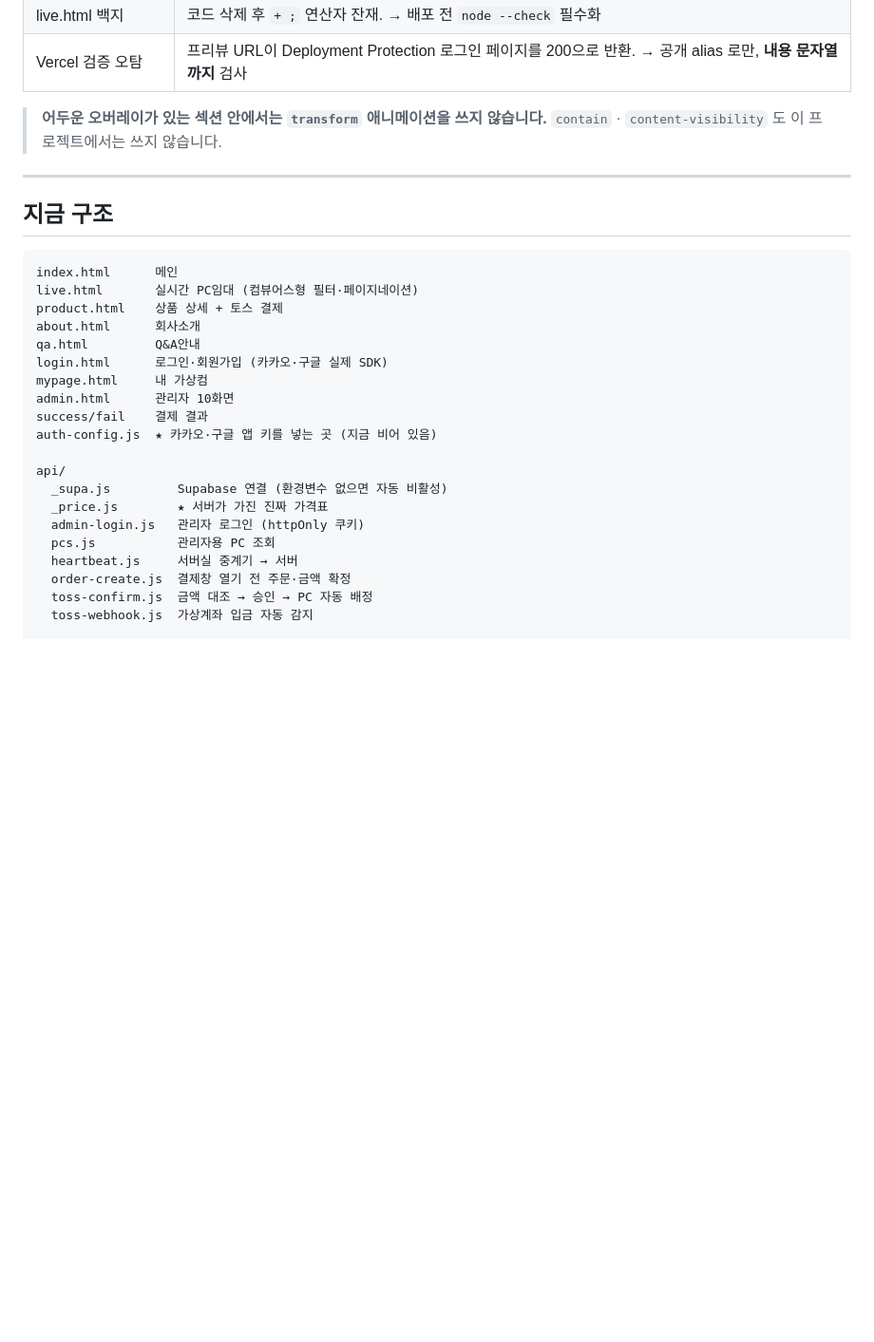
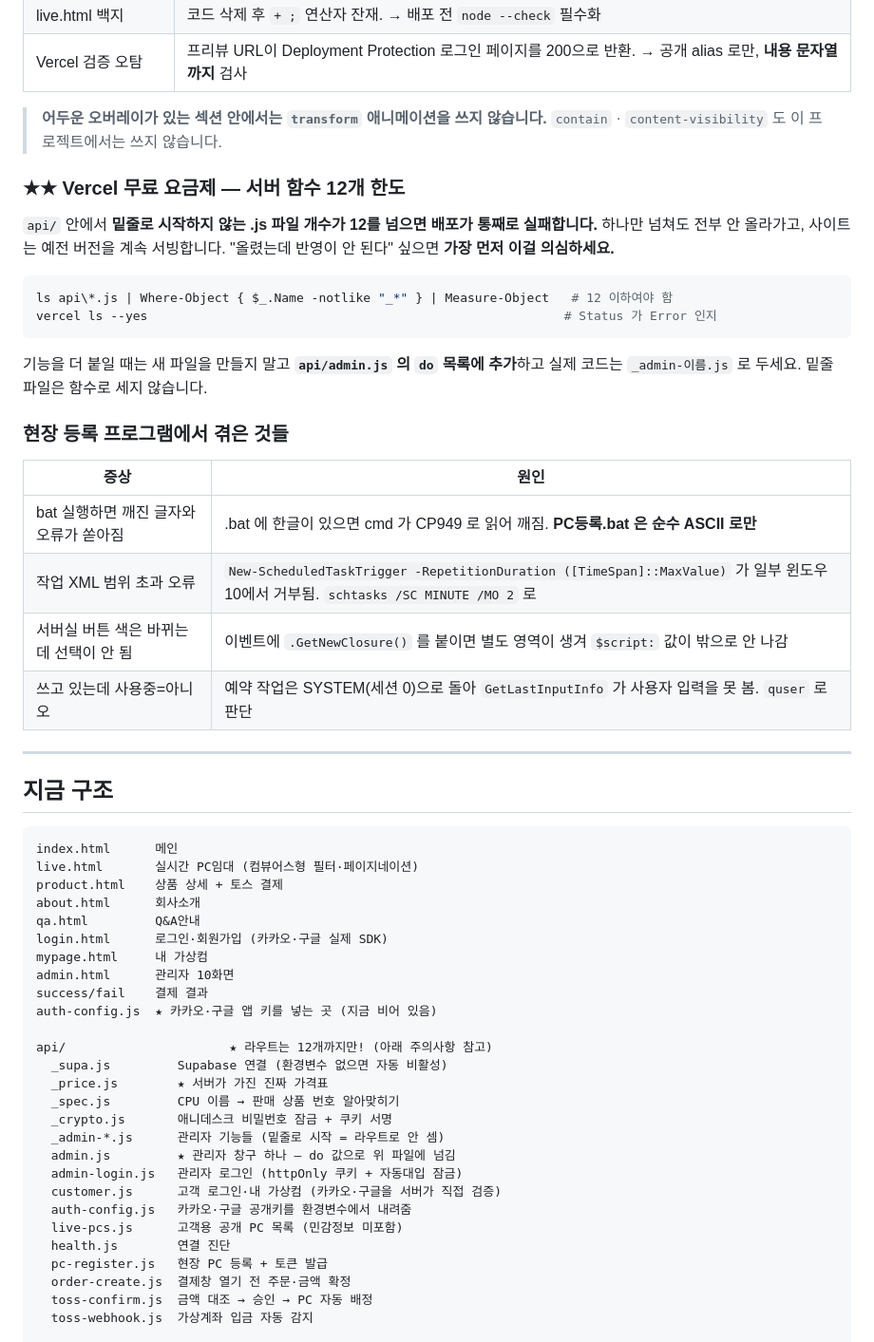
Before and after one commit to koreaidc123-cloud/idckorea-web, a Markdown page: CLAUDE.md, the part around one of its changes. Shown at 95% size. Drawn GitHub-style; blank space fills up the shorter version.

Commit message:
docs: CLAUDE.md 갱신 — 함수 12개 한도, 현장 프로그램 함정 4가지, 실연동 현황
Co-Authored-By: Claude <noreply@anthropic.com>

````diff
--- a/CLAUDE.md
+++ b/CLAUDE.md
@@ -85,6 +85,29 @@ Get-ChildItem .\api -Filter *.js | ForEach-Object { node --check $_.FullName }
 > **어두운 오버레이가 있는 섹션 안에서는 `transform` 애니메이션을 쓰지 않습니다.**
 > `contain` · `content-visibility` 도 이 프로젝트에서는 쓰지 않습니다.
 
+### ★★ Vercel 무료 요금제 — 서버 함수 12개 한도
+
+`api/` 안에서 **밑줄로 시작하지 않는 .js 파일 개수가 12를 넘으면 배포가 통째로 실패합니다.**
+하나만 넘쳐도 전부 안 올라가고, 사이트는 예전 버전을 계속 서빙합니다.
+"올렸는데 반영이 안 된다" 싶으면 **가장 먼저 이걸 의심하세요.**
+
+```powershell
+ls api\*.js | Where-Object { $_.Name -notlike "_*" } | Measure-Object   # 12 이하여야 함
+vercel ls --yes                                                        # Status 가 Error 인지
+```
+
+기능을 더 붙일 때는 새 파일을 만들지 말고 **`api/admin.js` 의 `do` 목록에 추가**하고
+실제 코드는 `_admin-이름.js` 로 두세요. 밑줄 파일은 함수로 세지 않습니다.
+
+### 현장 등록 프로그램에서 겪은 것들
+
+| 증상 | 원인 |
+|---|---|
+| bat 실행하면 깨진 글자와 오류가 쏟아짐 | .bat 에 한글이 있으면 cmd 가 CP949 로 읽어 깨짐. **PC등록.bat 은 순수 ASCII 로만** |
+| 작업 XML 범위 초과 오류 | `New-ScheduledTaskTrigger -RepetitionDuration ([TimeSpan]::MaxValue)` 가 일부 윈도우10에서 거부됨. `schtasks /SC MINUTE /MO 2` 로 |
+| 서버실 버튼 색은 바뀌는데 선택이 안 됨 | 이벤트에 `.GetNewClosure()` 를 붙이면 별도 영역이 생겨 `$script:` 값이 밖으로 안 나감 |
+| 쓰고 있는데 사용중=아니오 | 예약 작업은 SYSTEM(세션 0)으로 돌아 `GetLastInputInfo` 가 사용자 입력을 못 봄. `quser` 로 판단 |
+
 ---
 
 ## 지금 구조
@@ -101,12 +124,19 @@ admin.html      관리자 10화면
 success/fail    결제 결과
 auth-config.js  ★ 카카오·구글 앱 키를 넣는 곳 (지금 비어 있음)
 
-api/
+api/                      ★ 라우트는 12개까지만! (아래 주의사항 참고)
   _supa.js         Supabase 연결 (환경변수 없으면 자동 비활성)
   _price.js        ★ 서버가 가진 진짜 가격표
-  admin-login.js   관리자 로그인 (httpOnly 쿠키)
-  pcs.js           관리자용 PC 조회
-  heartbeat.js     서버실 중계기 → 서버
+  _spec.js         CPU 이름 → 판매 상품 번호 알아맞히기
+  _crypto.js       애니데스크 비밀번호 잠금 + 쿠키 서명
+  _admin-*.js      관리자 기능들 (밑줄로 시작 = 라우트로 안 셈)
+  admin.js         ★ 관리자 창구 하나 — do 값으로 위 파일에 넘김
+  admin-login.js   관리자 로그인 (httpOnly 쿠키 + 자동대입 잠금)
+  customer.js      고객 로그인·내 가상컴 (카카오·구글을 서버가 직접 검증)
+  auth-config.js   카카오·구글 공개키를 환경변수에서 내려줌
+  live-pcs.js      고객용 공개 PC 목록 (민감정보 미포함)
+  health.js        연결 진단
+  pc-register.js   현장 PC 등록 + 토큰 발급
   order-create.js  결제창 열기 전 주문·금액 확정
   toss-confirm.js  금액 대조 → 승인 → PC 자동 배정
   toss-webhook.js  가상계좌 입금 자동 감지
````
Also changed, not shown: other parts of CLAUDE.md (+8 -4 lines).
